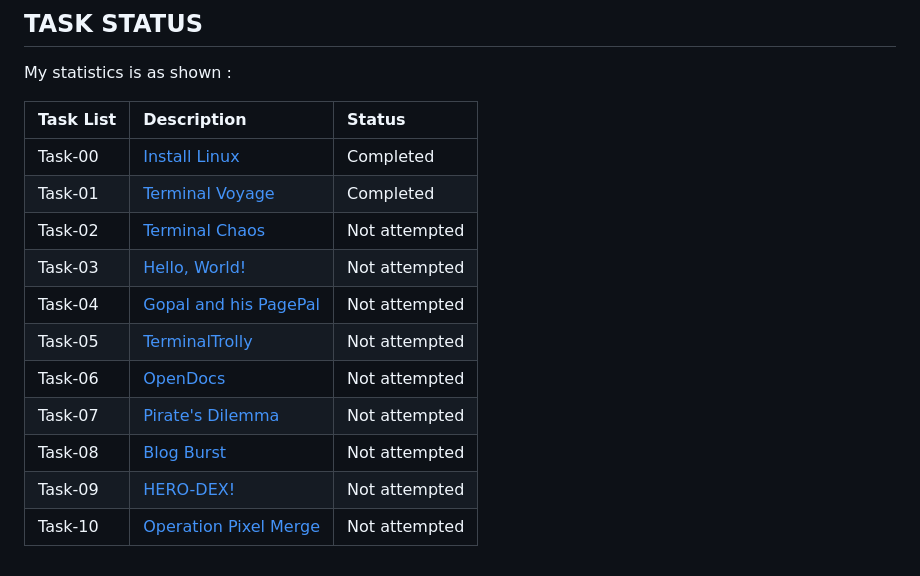
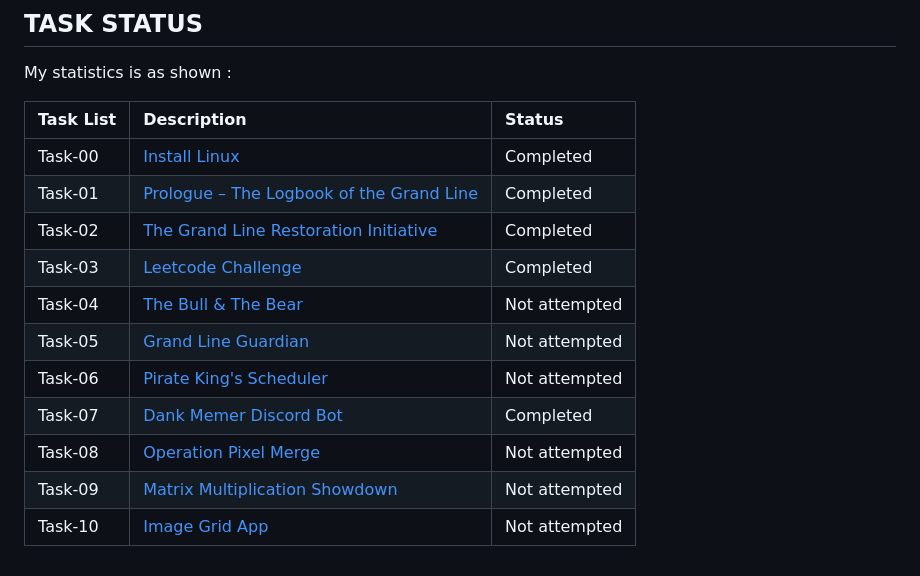
Before and after one commit to A17PRO/amfoss-tasks, a Markdown page: README.md, the part around the change. GitHub-like rendering.

Commit message:
Update task list in README with new tasks

```diff
--- a/README.md
+++ b/README.md
@@ -43,13 +43,13 @@ My statistics is as shown :
 | Task List | Description | Status |
 | :--- | :--- | :--- |
 | Task-00 | [Install Linux](./Task-00) | Completed |
-| Task-01 | [Terminal Voyage](./Task-01) | Completed |
-| Task-02 | [Terminal Chaos](./Task-02) | Not attempted |
-| Task-03 | [Hello, World!](./Task-03) | Not attempted |
-| Task-04 | [Gopal and his PagePal](./Task-04) | Not attempted |
-| Task-05 | [TerminalTrolly](./Task-05) | Not attempted |
-| Task-06 | [OpenDocs](./Task-06) | Not attempted |
-| Task-07 | [Pirate's Dilemma](./Task-07) | Not attempted |
-| Task-08 | [Blog Burst](./Task-08) | Not attempted |
-| Task-09 | [HERO-DEX!](./Task-09) | Not attempted |
-| Task-10 | [Operation Pixel Merge](./Task-10) | Not attempted |
+| Task-01 | [Prologue – The Logbook of the Grand Line](./Task-01) | Completed |
+| Task-02 | [The Grand Line Restoration Initiative](./Task-02) | Completed |
+| Task-03 | [Leetcode Challenge](./Task-03) | Completed |
+| Task-04 | [The Bull & The Bear](./Task-04) | Not attempted |
+| Task-05 | [Grand Line Guardian](./Task-05) | Not attempted |
+| Task-06 | [Pirate King's Scheduler](./Task-06) | Not attempted |
+| Task-07 | [Dank Memer Discord Bot](./Task-07) | Completed |
+| Task-08 | [Operation Pixel Merge](./Task-08) | Not attempted |
+| Task-09 | [Matrix Multiplication Showdown](./Task-09) | Not attempted |
+| Task-10 | [Image Grid App](./Task-10) | Not attempted |
```
